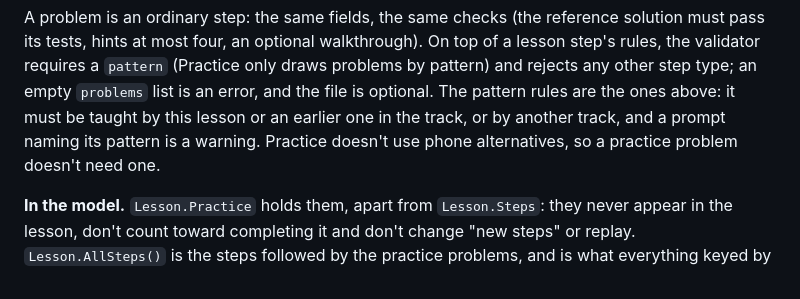
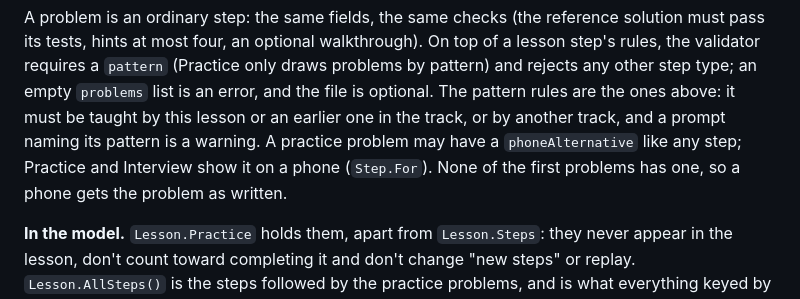
Before and after one commit to joeizang/brilliantApp, a Markdown page: docs/practice-mode.md, the part around the change. GitHub-like rendering.

Commit message:
Docs: practice problems can have phone alternatives (#127)
Co-Authored-By: Claude Opus 5.5 <noreply@anthropic.com>

```diff
--- a/docs/practice-mode.md
+++ b/docs/practice-mode.md
@@ -332,7 +332,8 @@ A problem is an ordinary step: the same fields, the same checks (the reference s
 an optional walkthrough). On top of a lesson step's rules, the validator requires a `pattern` (Practice only draws problems by
 pattern) and rejects any other step type; an empty `problems` list is an error, and the file is optional. The pattern rules are the
 ones above: it must be taught by this lesson or an earlier one in the track, or by another track, and a prompt naming its pattern
-is a warning. Practice doesn't use phone alternatives, so a practice problem doesn't need one.
+is a warning. A practice problem may have a `phoneAlternative` like any step; Practice and Interview show it on a phone
+(`Step.For`). None of the first problems has one, so a phone gets the problem as written.
 
 **In the model.** `Lesson.Practice` holds them, apart from `Lesson.Steps`: they never appear in the lesson, don't count toward
 completing it and don't change "new steps" or replay. `Lesson.AllSteps()` is the steps followed by the practice problems, and is what
```
